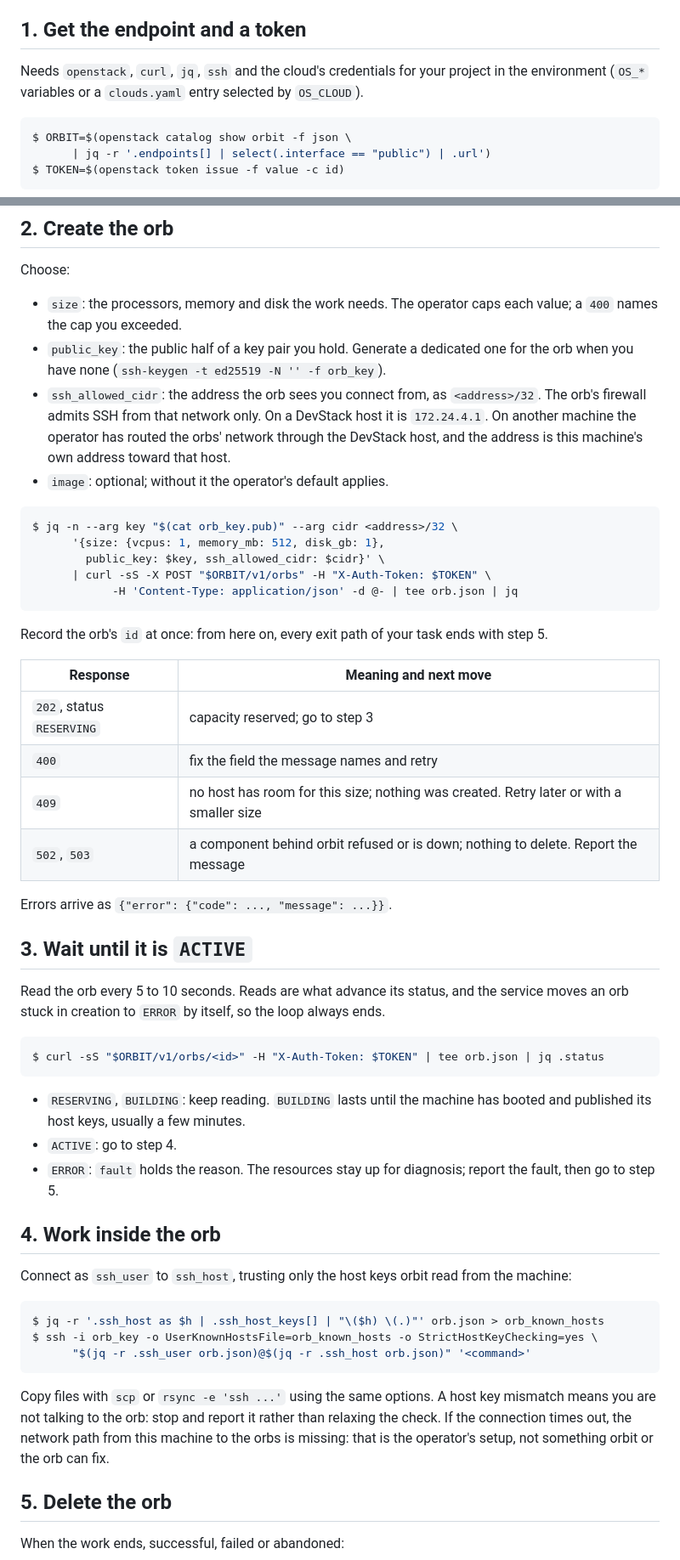
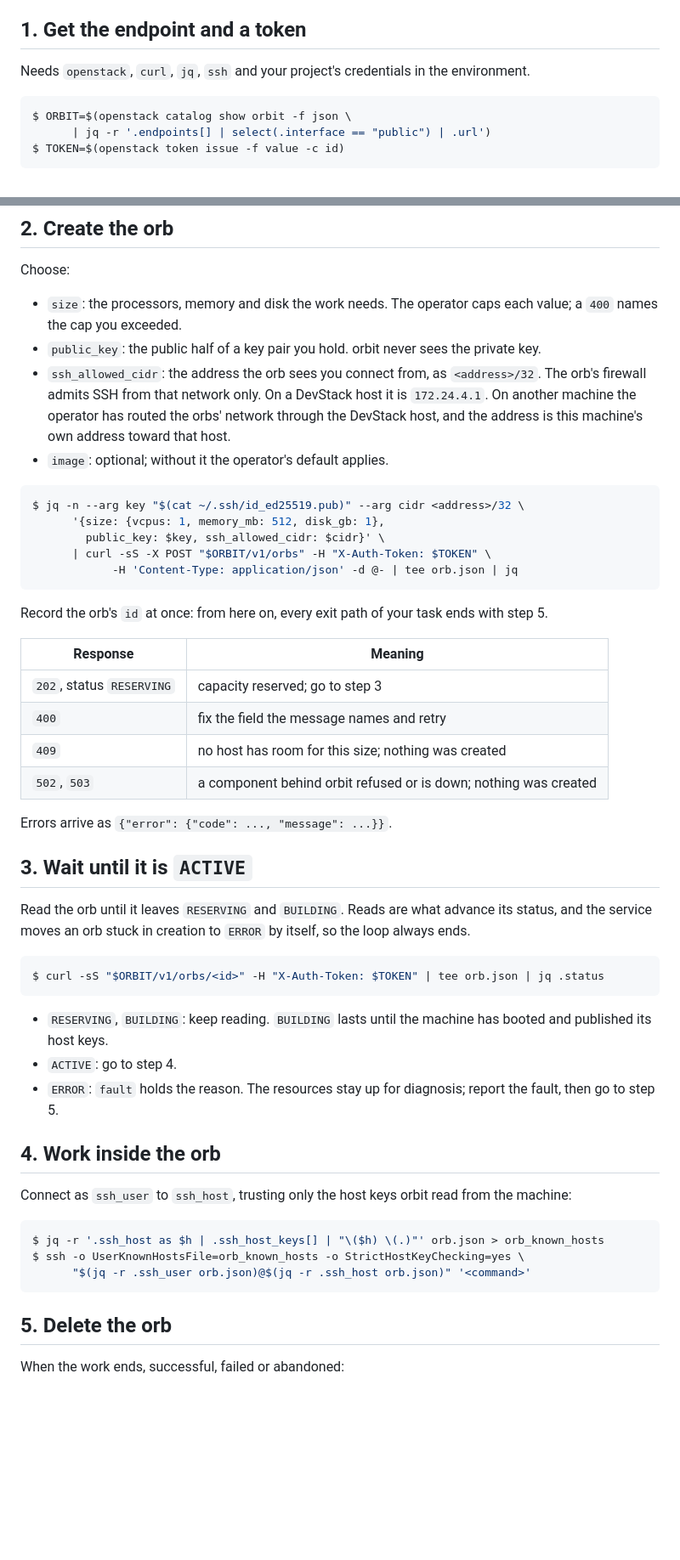
Before and after one commit to taekwondodev/orbit, a Markdown page: skills/orbit/SKILL.md, 2 parts joined by grey strips. Shown at 85% size. Drawn GitHub-style; blank space fills up the shorter version.

Commit message:
docs: keep the orbit skill to what the repository states

````diff
--- a/skills/orbit/SKILL.md
+++ b/skills/orbit/SKILL.md
@@ -11,7 +11,7 @@ The HTTP contract, with every field, status and error code, is the [API contract
 
 ## 1. Get the endpoint and a token
 
-Needs `openstack`, `curl`, `jq`, `ssh` and the cloud's credentials for your project in the environment (`OS_*` variables or a `clouds.yaml` entry selected by `OS_CLOUD`).
+Needs `openstack`, `curl`, `jq`, `ssh` and your project's credentials in the environment.
 
 ```console
 $ ORBIT=$(openstack catalog show orbit -f json \
@@ -28,12 +28,12 @@ Done when `$ORBIT` is a URL and `curl -sS "$ORBIT/v1/orbs" -H "X-Auth-Token: $TO
 Choose:
 
 - `size`: the processors, memory and disk the work needs. The operator caps each value; a `400` names the cap you exceeded.
-- `public_key`: the public half of a key pair you hold. Generate a dedicated one for the orb when you have none (`ssh-keygen -t ed25519 -N '' -f orb_key`).
+- `public_key`: the public half of a key pair you hold. orbit never sees the private key.
 - `ssh_allowed_cidr`: the address the orb sees you connect from, as `<address>/32`. The orb's firewall admits SSH from that network only. On a DevStack host it is `172.24.4.1`. On another machine the operator has routed the orbs' network through the DevStack host, and the address is this machine's own address toward that host.
 - `image`: optional; without it the operator's default applies.
 
 ```console
-$ jq -n --arg key "$(cat orb_key.pub)" --arg cidr <address>/32 \
+$ jq -n --arg key "$(cat ~/.ssh/id_ed25519.pub)" --arg cidr <address>/32 \
       '{size: {vcpus: 1, memory_mb: 512, disk_gb: 1},
         public_key: $key, ssh_allowed_cidr: $cidr}' \
       | curl -sS -X POST "$ORBIT/v1/orbs" -H "X-Auth-Token: $TOKEN" \
@@ -42,24 +42,24 @@ $ jq -n --arg key "$(cat orb_key.pub)" --arg cidr <address>/32 \
 
 Record the orb's `id` at once: from here on, every exit path of your task ends with step 5.
 
-| Response | Meaning and next move |
+| Response | Meaning |
 | --- | --- |
 | `202`, status `RESERVING` | capacity reserved; go to step 3 |
 | `400` | fix the field the message names and retry |
-| `409` | no host has room for this size; nothing was created. Retry later or with a smaller size |
-| `502`, `503` | a component behind orbit refused or is down; nothing to delete. Report the message |
+| `409` | no host has room for this size; nothing was created |
+| `502`, `503` | a component behind orbit refused or is down; nothing was created |
 
 Errors arrive as `{"error": {"code": ..., "message": ...}}`.
 
 ## 3. Wait until it is `ACTIVE`
 
-Read the orb every 5 to 10 seconds. Reads are what advance its status, and the service moves an orb stuck in creation to `ERROR` by itself, so the loop always ends.
+Read the orb until it leaves `RESERVING` and `BUILDING`. Reads are what advance its status, and the service moves an orb stuck in creation to `ERROR` by itself, so the loop always ends.
 
 ```console
 $ curl -sS "$ORBIT/v1/orbs/<id>" -H "X-Auth-Token: $TOKEN" | tee orb.json | jq .status
 ```
 
-- `RESERVING`, `BUILDING`: keep reading. `BUILDING` lasts until the machine has booted and published its host keys, usually a few minutes.
+- `RESERVING`, `BUILDING`: keep reading. `BUILDING` lasts until the machine has booted and published its host keys.
 - `ACTIVE`: go to step 4.
 - `ERROR`: `fault` holds the reason. The resources stay up for diagnosis; report the fault, then go to step 5.
 
@@ -69,11 +69,9 @@ Connect as `ssh_user` to `ssh_host`, trusting only the host keys orbit read from
 
 ```console
 $ jq -r '.ssh_host as $h | .ssh_host_keys[] | "\($h) \(.)"' orb.json > orb_known_hosts
-$ ssh -i orb_key -o UserKnownHostsFile=orb_known_hosts -o StrictHostKeyChecking=yes \
+$ ssh -o UserKnownHostsFile=orb_known_hosts -o StrictHostKeyChecking=yes \
       "$(jq -r .ssh_user orb.json)@$(jq -r .ssh_host orb.json)" '<command>'
 ```
-
-Copy files with `scp` or `rsync -e 'ssh ...'` using the same options. A host key mismatch means you are not talking to the orb: stop and report it rather than relaxing the check. If the connection times out, the network path from this machine to the orbs is missing: that is the operator's setup, not something orbit or the orb can fix.
 
 ## 5. Delete the orb
 
````
